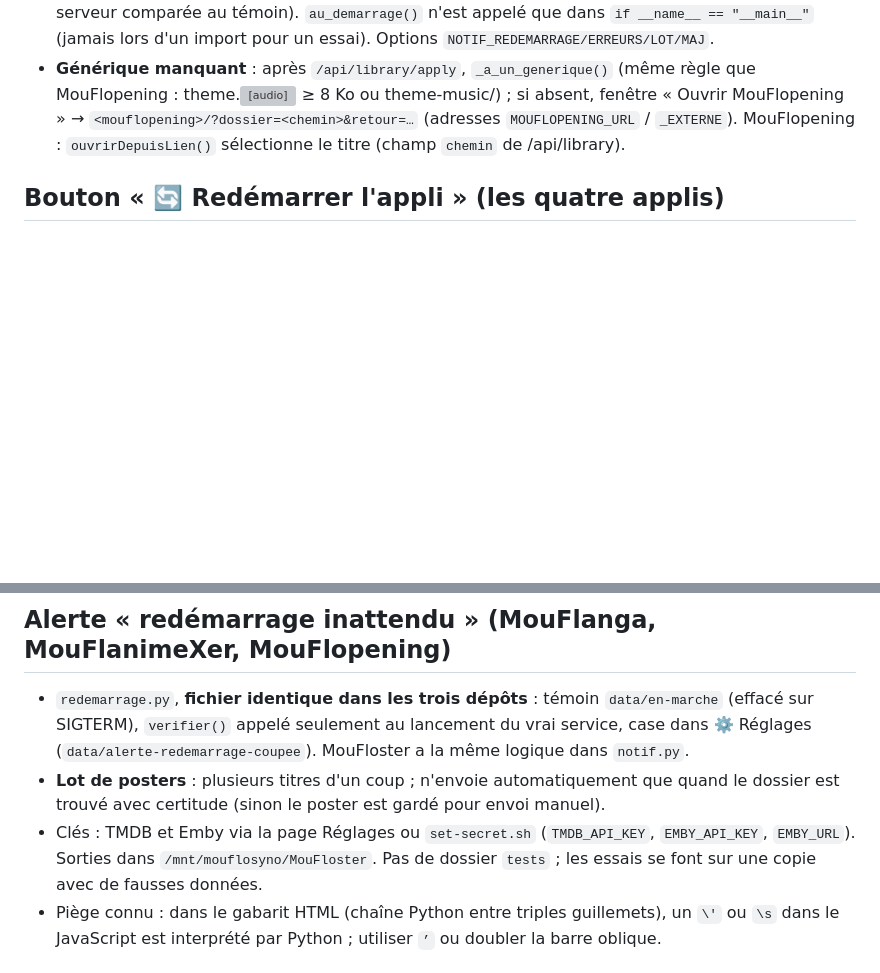
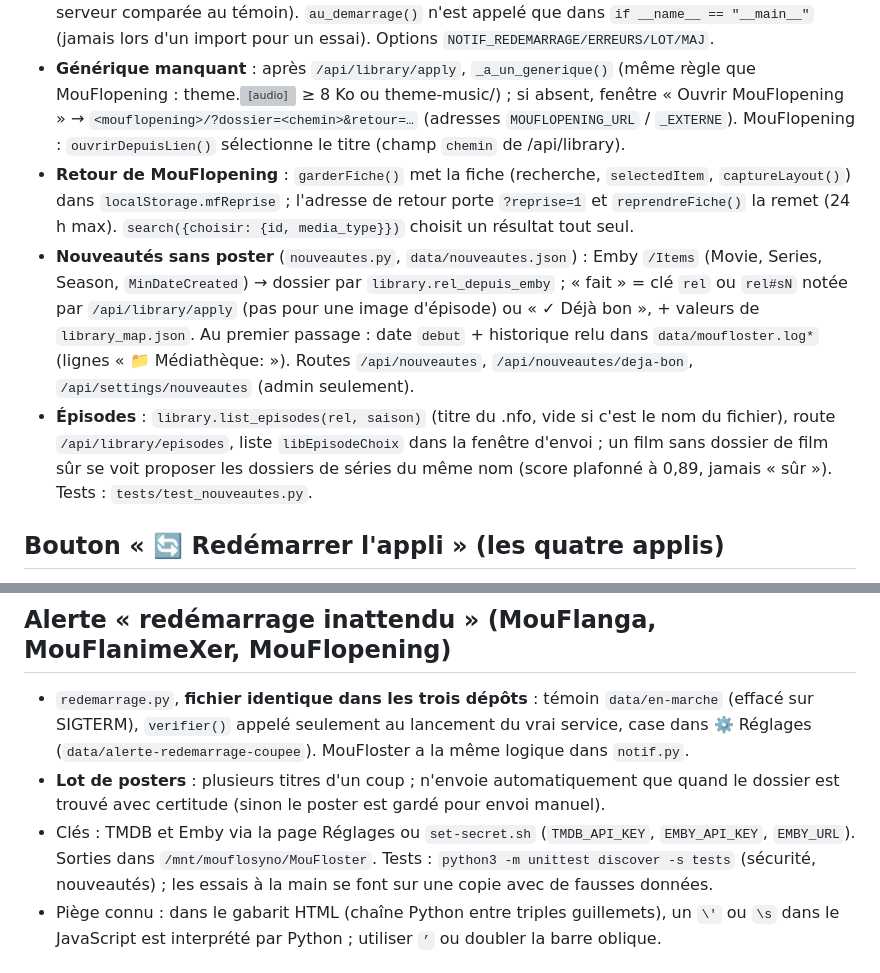
Before and after one commit to mouflo/MouFlanga, a Markdown page: docs/apps-details.md, 2 parts joined by grey strips. GitHub-like rendering; blank space fills up the shorter version; grey boxes are pictures that could not be loaded.

Commit message:
Notes : nouveautés, reprise de fiche et épisodes de MouFloster
Co-Authored-By: Claude Opus 5.5 <noreply@anthropic.com>
Claude-Session: https://claude.ai/code/session_019jd7bFnsnV7dE7F7voaq7N

```diff
--- a/docs/apps-details.md
+++ b/docs/apps-details.md
@@ -17,6 +17,9 @@ Sorti de `/opt/CLAUDE.md` pour l'alléger : à lire seulement quand on travaille
 - **Couverture dans MouFlanga** (`mouflanga_link.py`) : par le réseau (adresse + clé API de MouFlanga, `MOUFLANGA_URL` / `MOUFLANGA_CLE`, ⚙️ Réglages → MouFlanga) ou, sans réglage, en local (copie de `cover.jpg` dans le dossier de la série, `MANGA_DIR` lu dans `/opt/mouflanga/data/secrets.env`) ; ancienne couverture sauvegardée dans `_anciens-posters/MouFlanga/<série>/`. Ouverture depuis MouFlanga : `?mouflanga=<série>&q=<recherche>&retour=<adresse>` (bandeau + bouton retour).
 - **Alertes Telegram** (`notif.py`) : témoin `data/en-marche` effacé à l'arrêt normal (SIGTERM) ; s'il est encore là au démarrage → alerte « plantage » ou « serveur redémarré » (heure de démarrage du serveur comparée au témoin). `au_demarrage()` n'est appelé que dans `if __name__ == "__main__"` (jamais lors d'un import pour un essai). Options `NOTIF_REDEMARRAGE/ERREURS/LOT/MAJ`.
 - **Générique manquant** : après `/api/library/apply`, `_a_un_generique()` (même règle que MouFlopening : theme.<audio> ≥ 8 Ko ou theme-music/) ; si absent, fenêtre « Ouvrir MouFlopening » → `<mouflopening>/?dossier=<chemin>&retour=…` (adresses `MOUFLOPENING_URL` / `_EXTERNE`). MouFlopening : `ouvrirDepuisLien()` sélectionne le titre (champ `chemin` de /api/library).
+- **Retour de MouFlopening** : `garderFiche()` met la fiche (recherche, `selectedItem`, `captureLayout()`) dans `localStorage.mfReprise` ; l'adresse de retour porte `?reprise=1` et `reprendreFiche()` la remet (24 h max). `search({choisir: {id, media_type}})` choisit un résultat tout seul.
+- **Nouveautés sans poster** (`nouveautes.py`, `data/nouveautes.json`) : Emby `/Items` (Movie, Series, Season, `MinDateCreated`) → dossier par `library.rel_depuis_emby` ; « fait » = clé `rel` ou `rel#sN` notée par `/api/library/apply` (pas pour une image d'épisode) ou « ✓ Déjà bon », + valeurs de `library_map.json`. Au premier passage : date `debut` + historique relu dans `data/moufloster.log*` (lignes « 📁 Médiathèque: »). Routes `/api/nouveautes`, `/api/nouveautes/deja-bon`, `/api/settings/nouveautes` (admin seulement).
+- **Épisodes** : `library.list_episodes(rel, saison)` (titre du .nfo, vide si c'est le nom du fichier), route `/api/library/episodes`, liste `libEpisodeChoix` dans la fenêtre d'envoi ; un film sans dossier de film sûr se voit proposer les dossiers de séries du même nom (score plafonné à 0,89, jamais « sûr »). Tests : `tests/test_nouveautes.py`.
 
 ## Bouton « 🔄 Redémarrer l'appli » (les quatre applis)
 - `redemarrer.py`, **fichier identique dans les quatre dépôts** : route `POST /api/redemarrer` (admin), prévient si un travail long est en cours (`forcer` pour passer outre), s'envoie SIGTERM (témoin effacé), systemd relance. Le bouton est ajouté par `ui/mou-settings.js` (onglet Général).
@@ -24,7 +27,7 @@ Sorti de `/opt/CLAUDE.md` pour l'alléger : à lire seulement quand on travaille
 ## Alerte « redémarrage inattendu » (MouFlanga, MouFlanimeXer, MouFlopening)
 - `redemarrage.py`, **fichier identique dans les trois dépôts** : témoin `data/en-marche` (effacé sur SIGTERM), `verifier()` appelé seulement au lancement du vrai service, case dans ⚙️ Réglages (`data/alerte-redemarrage-coupee`). MouFloster a la même logique dans `notif.py`.
 - **Lot de posters** : plusieurs titres d'un coup ; n'envoie automatiquement que quand le dossier est trouvé avec certitude (sinon le poster est gardé pour envoi manuel).
-- Clés : TMDB et Emby via la page Réglages ou `set-secret.sh` (`TMDB_API_KEY`, `EMBY_API_KEY`, `EMBY_URL`). Sorties dans `/mnt/mouflosyno/MouFloster`. Pas de dossier `tests` ; les essais se font sur une copie avec de fausses données.
+- Clés : TMDB et Emby via la page Réglages ou `set-secret.sh` (`TMDB_API_KEY`, `EMBY_API_KEY`, `EMBY_URL`). Sorties dans `/mnt/mouflosyno/MouFloster`. Tests : `python3 -m unittest discover -s tests` (sécurité, nouveautés) ; les essais à la main se font sur une copie avec de fausses données.
 - Piège connu : dans le gabarit HTML (chaîne Python entre triples guillemets), un `\'` ou `\s` dans le JavaScript est interprété par Python ; utiliser `’` ou doubler la barre oblique.
 
 ## MouFlopening (`app.py` + `mouflopening.py` + `src/`, v1.0)
```
